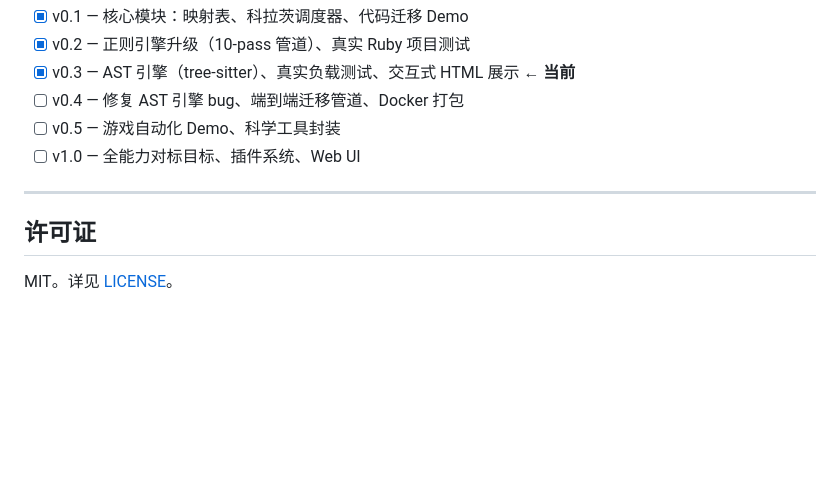
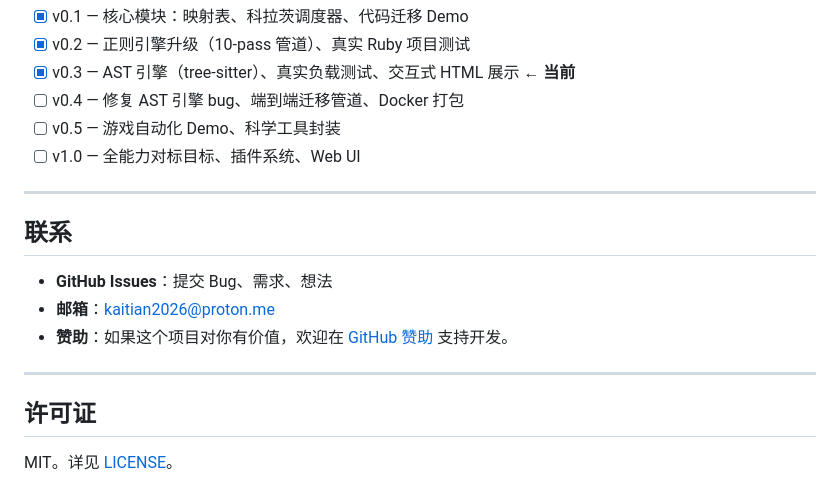
Before and after one commit to kaitian2026/kaitian, a Markdown page: README_CN.md, the part around the change. GitHub-like rendering; blank space fills up the shorter version.

```diff
--- a/README_CN.md
+++ b/README_CN.md
@@ -143,6 +143,14 @@ python keyboard_mapping/scan_to_english.py
 
 ---
 
+## 联系
+
+- **GitHub Issues**：提交 Bug、需求、想法
+- **邮箱**：[kaitian2026@proton.me](mailto:kaitian2026@proton.me)
+- **赞助**：如果这个项目对你有价值，欢迎在 [GitHub 赞助](https://github.com/sponsors/kaitian2026) 支持开发。
+
+---
+
 ## 许可证
 
 MIT。详见 [LICENSE](LICENSE)。
```
Also changed, not shown: README.md (+8 -0 lines).
